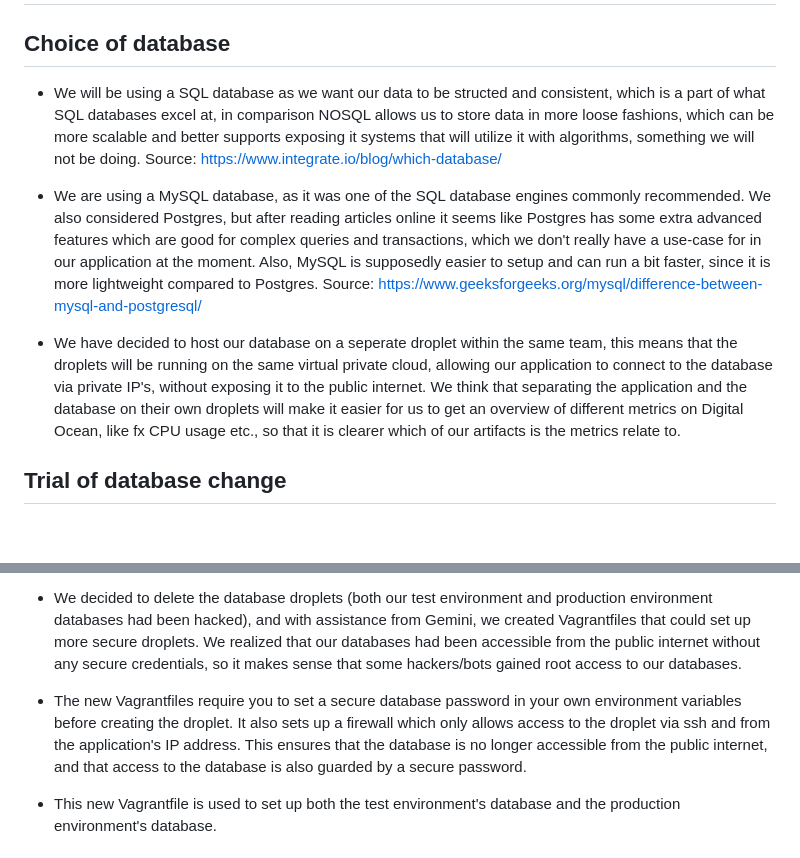
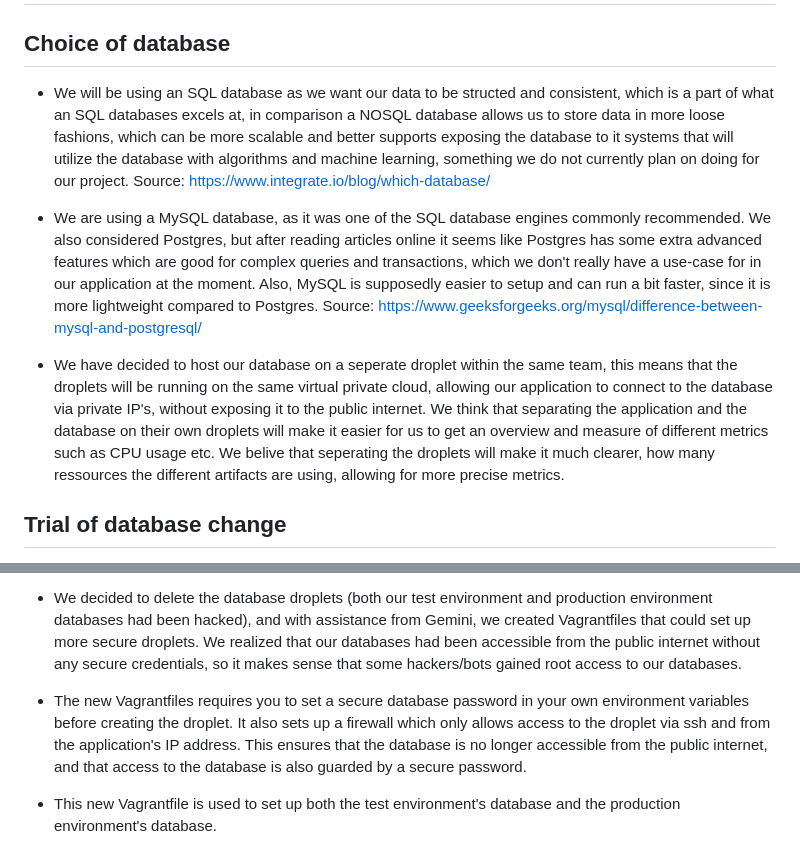
Before and after one commit to ITU-DevOps2026/ITU-minitwit, a Markdown page: log_book/week6.md, 2 parts joined by grey strips. Rendered like a GitHub page; blank space fills up the shorter version.

Commit message:
Small change of language

```diff
--- a/log_book/week6.md
+++ b/log_book/week6.md
@@ -1,11 +1,11 @@
 # Migrating to another database
 
 ## Choice of database
-- We will be using a SQL database as we want our data to be structed and consistent, which is a part of what SQL databases excel at, in comparison NOSQL allows us to store data in more loose fashions, which can be more scalable and better supports exposing it systems that will utilize it with algorithms, something we will not be doing. Source: https://www.integrate.io/blog/which-database/
+- We will be using an SQL database as we want our data to be structed and consistent, which is a part of what an SQL databases excels at, in comparison a NOSQL database allows us to store data in more loose fashions, which can be more scalable and better supports exposing the database to it systems that will utilize the database with algorithms and machine learning, something we do not currently plan on doing for our project. Source: https://www.integrate.io/blog/which-database/
 
 - We are using a MySQL database, as it was one of the SQL database engines commonly recommended. We also considered Postgres, but after reading articles online it seems like Postgres has some extra advanced features which are good for complex queries and transactions, which we don't really have a use-case for in our application at the moment. Also, MySQL is supposedly easier to setup and can run a bit faster, since it is more lightweight compared to Postgres. Source: https://www.geeksforgeeks.org/mysql/difference-between-mysql-and-postgresql/
 
-- We have decided to host our database on a seperate droplet within the same team, this means that the droplets will be running on the same virtual private cloud, allowing our application to connect to the database via private IP's, without exposing it to the public internet. We think that separating the application and the database on their own droplets will make it easier for us to get an overview of different metrics on Digital Ocean, like fx CPU usage etc., so that it is clearer which of our artifacts is the metrics relate to.
+- We have decided to host our database on a seperate droplet within the same team, this means that the droplets will be running on the same virtual private cloud, allowing our application to connect to the database via private IP's, without exposing it to the public internet. We think that separating the application and the database on their own droplets will make it easier for us to get an overview and measure of different metrics such as CPU usage etc. We belive that seperating the droplets will make it much clearer, how many ressources the different artifacts are using, allowing for more precise metrics.
 
 ## Trial of database change
 -  We created a docker image for a MySQL database (in Dockerfile-mysql) based mainly on what was done in this repo: https://github.com/itu-devops/itu-minitwit-ci/tree/master.
@@ -111,7 +111,7 @@ scp data.sql root@164.92.189.173:~/data.sql
 
 - We decided to delete the database droplets (both our test environment and production environment databases had been hacked), and with assistance from Gemini, we created Vagrantfiles that could set up more secure droplets. We realized that our databases had been accessible from the public internet without any secure credentials, so it makes sense that some hackers/bots gained root access to our databases.
 
-- The new Vagrantfiles require you to set a secure database password in your own environment variables before creating the droplet. It also sets up a firewall which only allows access to the droplet via ssh and from the application's IP address. This ensures that the database is no longer accessible from the public internet, and that access to the database is also guarded by a secure password.
+- The new Vagrantfiles requires you to set a secure database password in your own environment variables before creating the droplet. It also sets up a firewall which only allows access to the droplet via ssh and from the application's IP address. This ensures that the database is no longer accessible from the public internet, and that access to the database is also guarded by a secure password.
 
 - This new Vagrantfile is used to set up both the test environment's database and the production environment's database.
 
```
